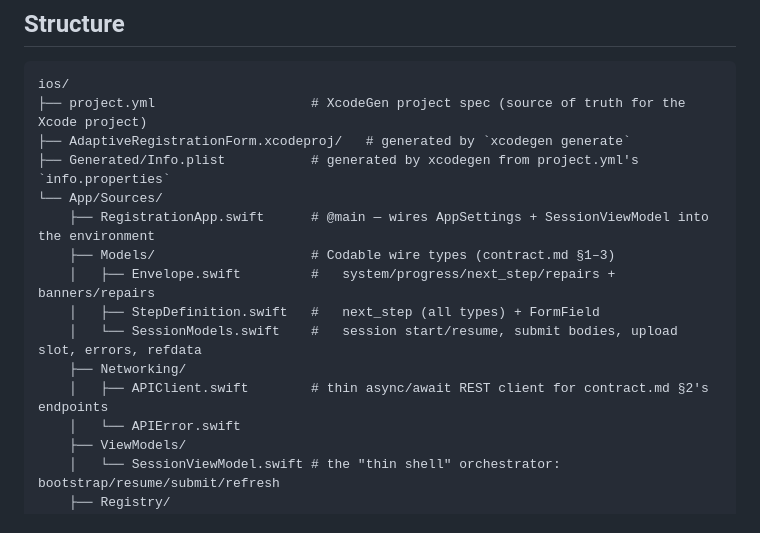
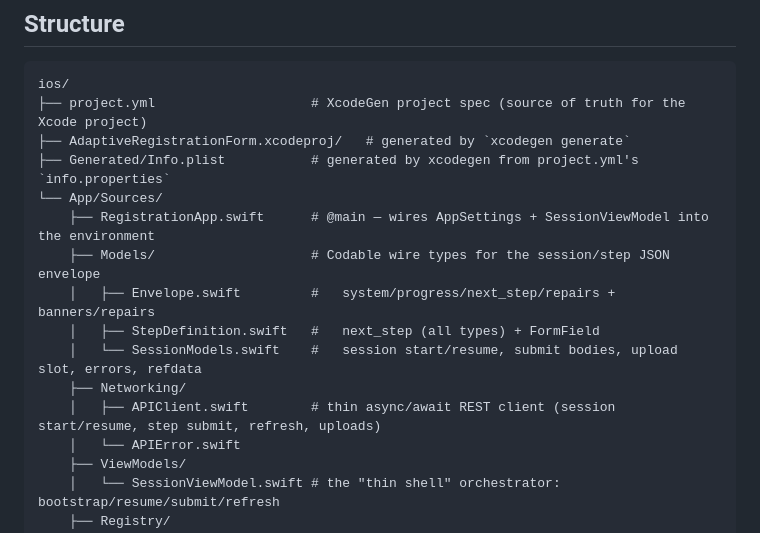
Before and after one commit to trevinwisaksana/adaptive-registration-form, a Markdown page: ios/README.md, the part around one of its changes. Drawn GitHub-style.

```diff
--- a/ios/README.md
+++ b/ios/README.md
@@ -44,12 +46,12 @@ ios/
 ├── Generated/Info.plist           # generated by xcodegen from project.yml's `info.properties`
 └── App/Sources/
     ├── RegistrationApp.swift      # @main — wires AppSettings + SessionViewModel into the environment
-    ├── Models/                    # Codable wire types (contract.md §1–3)
+    ├── Models/                    # Codable wire types for the session/step JSON envelope
     │   ├── Envelope.swift         #   system/progress/next_step/repairs + banners/repairs
     │   ├── StepDefinition.swift   #   next_step (all types) + FormField
     │   └── SessionModels.swift    #   session start/resume, submit bodies, upload slot, errors, refdata
     ├── Networking/
-    │   ├── APIClient.swift        # thin async/await REST client for contract.md §2's endpoints
+    │   ├── APIClient.swift        # thin async/await REST client (session start/resume, step submit, refresh, uploads)
     │   └── APIError.swift
     ├── ViewModels/
     │   └── SessionViewModel.swift # the "thin shell" orchestrator: bootstrap/resume/submit/refresh
```
Also changed, not shown: other parts of ios/README.md (+34 -27 lines), README.md (+27 -24 lines).
